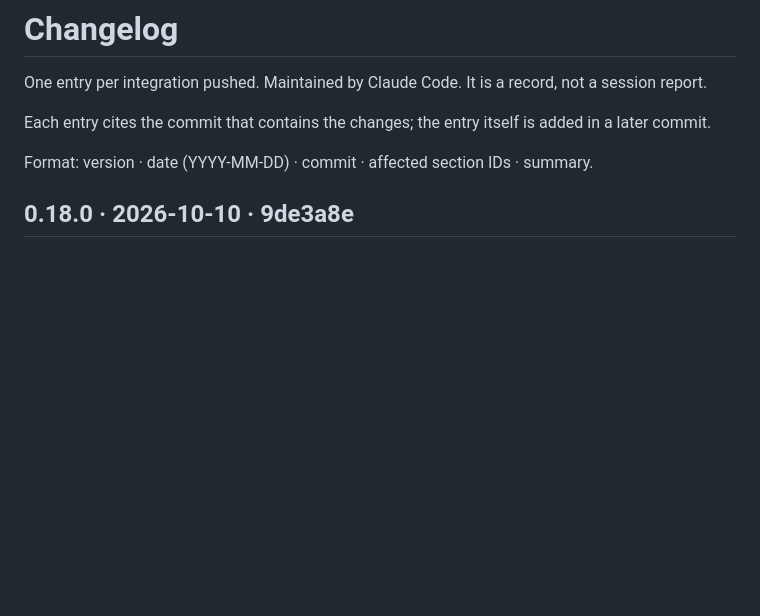
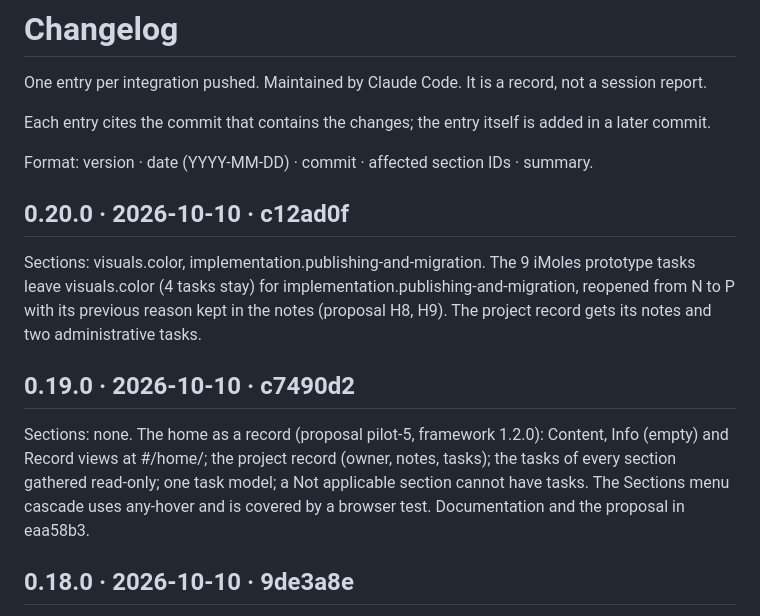
Before and after one commit to gineslm/DSimoles, a Markdown page: CHANGELOG.md, the part around the change. Rendered like a GitHub page; blank space fills up the shorter version.

Commit message:
Record versions 0.19.0 and 0.20.0 in the changelog
Co-Authored-By: Claude Sonnet 5.5 <noreply@anthropic.com>

```diff
--- a/CHANGELOG.md
+++ b/CHANGELOG.md
@@ -5,6 +5,14 @@ One entry per integration pushed. Maintained by Claude Code. It is a record, not
 Each entry cites the commit that contains the changes; the entry itself is added in a later commit.
 
 Format: version · date (YYYY-MM-DD) · commit · affected section IDs · summary.
+
+## 0.20.0 · 2026-10-10 · c12ad0f
+Sections: visuals.color, implementation.publishing-and-migration.
+The 9 iMoles prototype tasks leave visuals.color (4 tasks stay) for implementation.publishing-and-migration, reopened from N to P with its previous reason kept in the notes (proposal H8, H9). The project record gets its notes and two administrative tasks.
+
+## 0.19.0 · 2026-10-10 · c7490d2
+Sections: none.
+The home as a record (proposal pilot-5, framework 1.2.0): Content, Info (empty) and Record views at #/home/<view>; the project record (owner, notes, tasks); the tasks of every section gathered read-only; one task model; a Not applicable section cannot have tasks. The Sections menu cascade uses any-hover and is covered by a browser test. Documentation and the proposal in eaa58b3.
 
 ## 0.18.0 · 2026-10-10 · 9de3a8e
 Sections: all (statuses).
```
